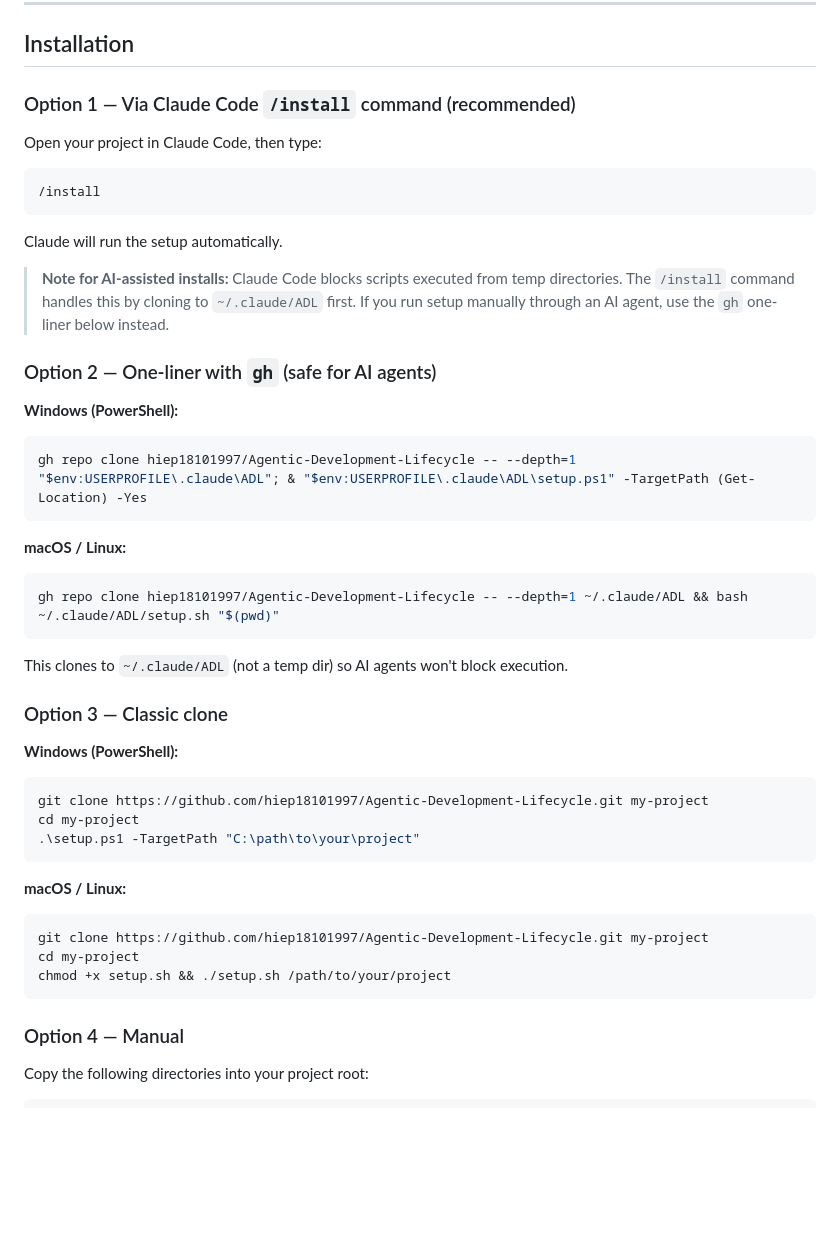
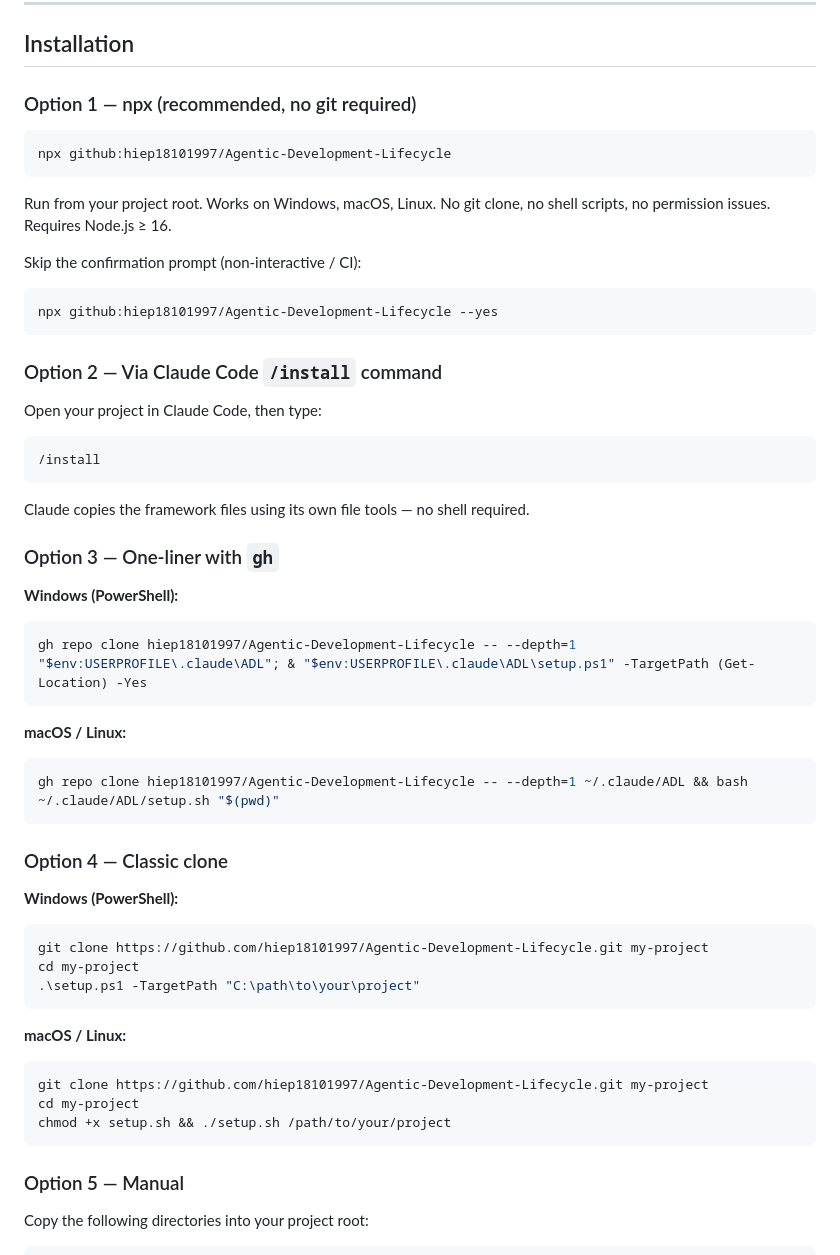
Before and after one commit to hiepdnh/Agentic-Development-Lifecycle, a Markdown page: README.md, the part around the change. Drawn GitHub-style; blank space fills up the shorter version.

````diff
--- a/README.md
+++ b/README.md
@@ -40,19 +40,28 @@
 
 ## Installation
 
-### Option 1 — Via Claude Code `/install` command (recommended)
+### Option 1 — npx (recommended, no git required)
+
+```bash
+npx github:hiep18101997/Agentic-Development-Lifecycle
+```
+
+Run from your project root. Works on Windows, macOS, Linux. No git clone, no shell scripts, no permission issues. Requires Node.js ≥ 16.
+
+Skip the confirmation prompt (non-interactive / CI):
+```bash
+npx github:hiep18101997/Agentic-Development-Lifecycle --yes
+```
+
+### Option 2 — Via Claude Code `/install` command
 
 Open your project in Claude Code, then type:
 ```
 /install
 ```
-Claude will run the setup automatically.
+Claude copies the framework files using its own file tools — no shell required.
 
-> **Note for AI-assisted installs:** Claude Code blocks scripts executed from temp directories.
-> The `/install` command handles this by cloning to `~/.claude/ADL` first.
-> If you run setup manually through an AI agent, use the `gh` one-liner below instead.
-
-### Option 2 — One-liner with `gh` (safe for AI agents)
+### Option 3 — One-liner with `gh`
 
 **Windows (PowerShell):**
 ```powershell
@@ -64,9 +73,7 @@ gh repo clone hiep18101997/Agentic-Development-Lifecycle -- --depth=1 "$env:USER
 gh repo clone hiep18101997/Agentic-Development-Lifecycle -- --depth=1 ~/.claude/ADL && bash ~/.claude/ADL/setup.sh "$(pwd)"
 ```
 
-This clones to `~/.claude/ADL` (not a temp dir) so AI agents won't block execution.
-
-### Option 3 — Classic clone
+### Option 4 — Classic clone
 
 **Windows (PowerShell):**
 ```powershell
@@ -82,7 +89,7 @@ cd my-project
 chmod +x setup.sh && ./setup.sh /path/to/your/project
 ```
 
-### Option 4 — Manual
+### Option 5 — Manual
 
 Copy the following directories into your project root:
 
````
Also changed, not shown: README.vi.md (+18 -11 lines).
